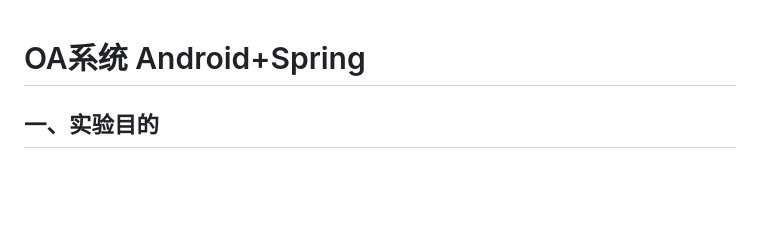
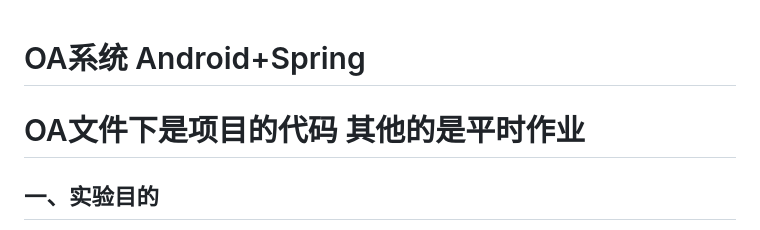
Before and after one commit to ShYyy121/OA, a Markdown page: README.md, the part around the change. Rendered like a GitHub page; blank space fills up the shorter version.

```diff
--- a/README.md
+++ b/README.md
@@ -1,4 +1,5 @@
 # OA系统 Android+Spring
+# OA文件下是项目的代码 其他的是平时作业
 ## 一、实验目的
 学生能在实验中，熟练运用 Java 语言、Android、Web后端技术（Servlet）、数据库，开发一套基本完善的基于HTTP协议的移动APP。通过实验，学生能够掌握Android开发框架、开发方法及开发流程，掌握运用Android开发相关技术解决实际问题的开发能力。
 ## 二、实验内容
```
